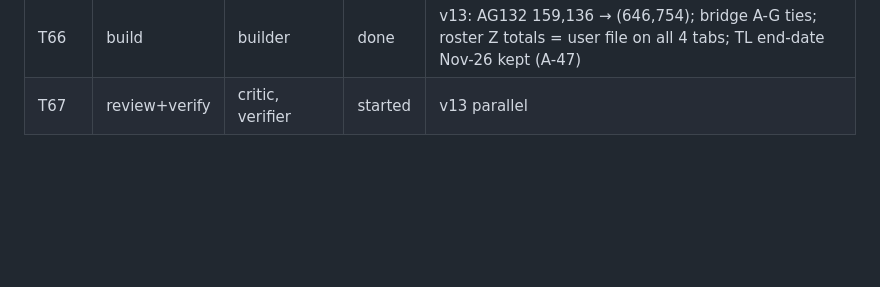
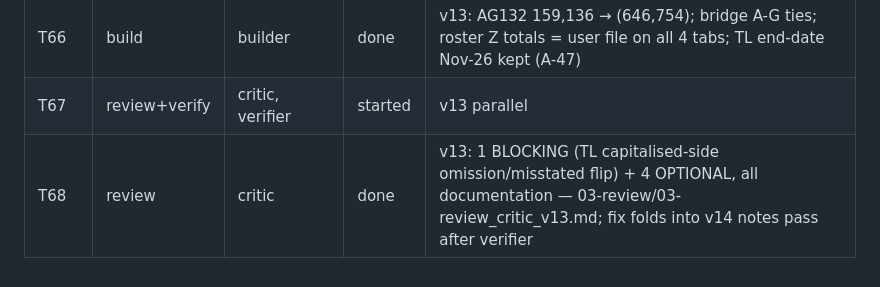
Before and after one commit to jGulley86/jeff-s-playground, a Markdown page: workspace/budget-2027/LOG.md, the part around the change. Rendered like a GitHub page; blank space fills up the shorter version.

Commit message:
Add critic review v13
Co-Authored-By: Claude Fable 5 <noreply@anthropic.com>
Claude-Session: https://claude.ai/code/session_016s3W1HLP7XBZ9ZDgP6b4WV

```diff
--- a/workspace/budget-2027/LOG.md
+++ b/workspace/budget-2027/LOG.md
@@ -69,3 +69,4 @@
 | T65 | build | builder | started | v13 = brief_v7 + brief_v8 on v12 (CO 7700/8600; HC merge; PE wiring; PM→PO 6610; de-dup seats LOG-01/MH-01/TL-01/MH-02; B11 13) |
 | T66 | build | builder | done | v13: AG132 159,136 → (646,754); bridge A-G ties; roster Z totals = user file on all 4 tabs; TL end-date Nov-26 kept (A-47) |
 | T67 | review+verify | critic, verifier | started | v13 parallel |
+| T68 | review | critic | done | v13: 1 BLOCKING (TL capitalised-side omission/misstated flip) + 4 OPTIONAL, all documentation — 03-review/03-review_critic_v13.md; fix folds into v14 notes pass after verifier |
```
Also changed, not shown: 1 other file.
